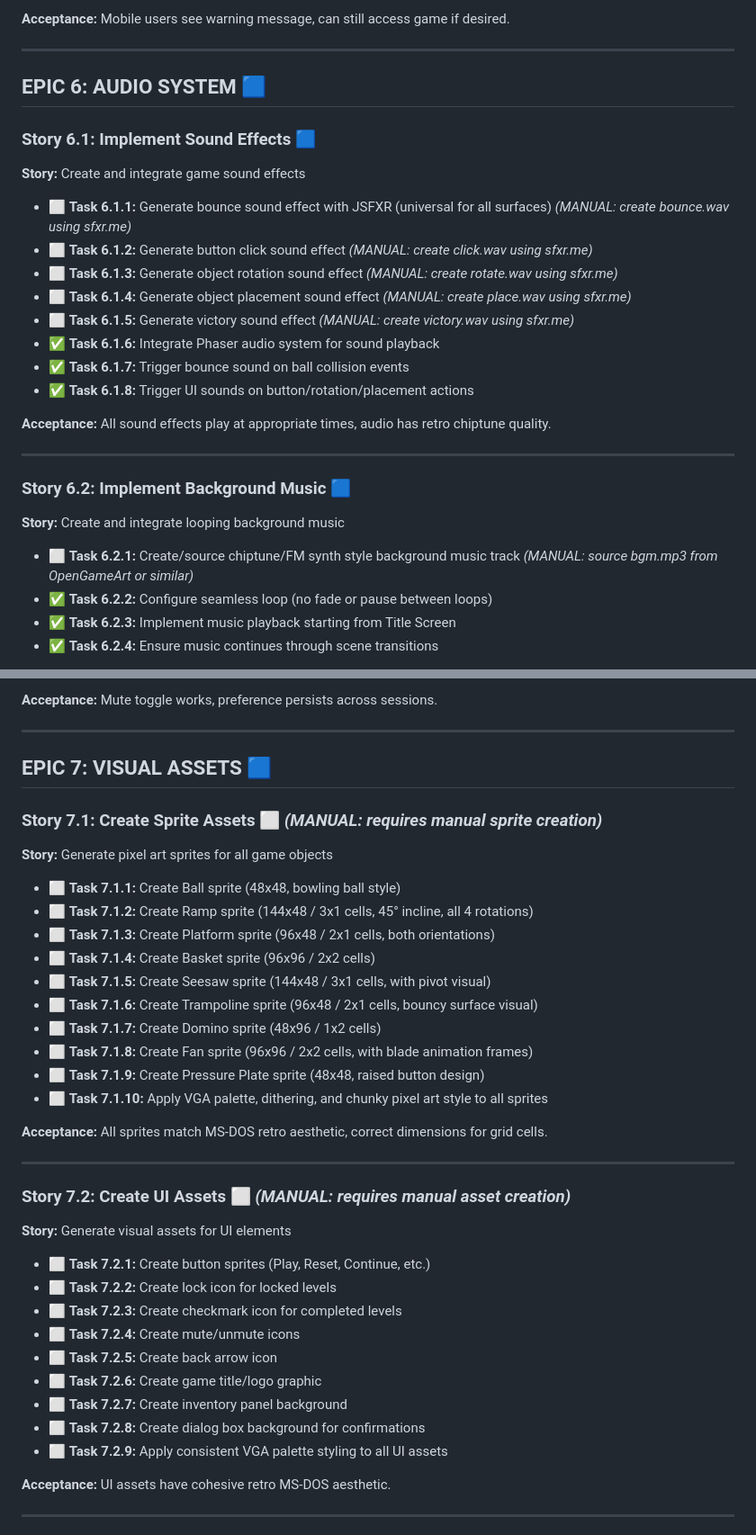
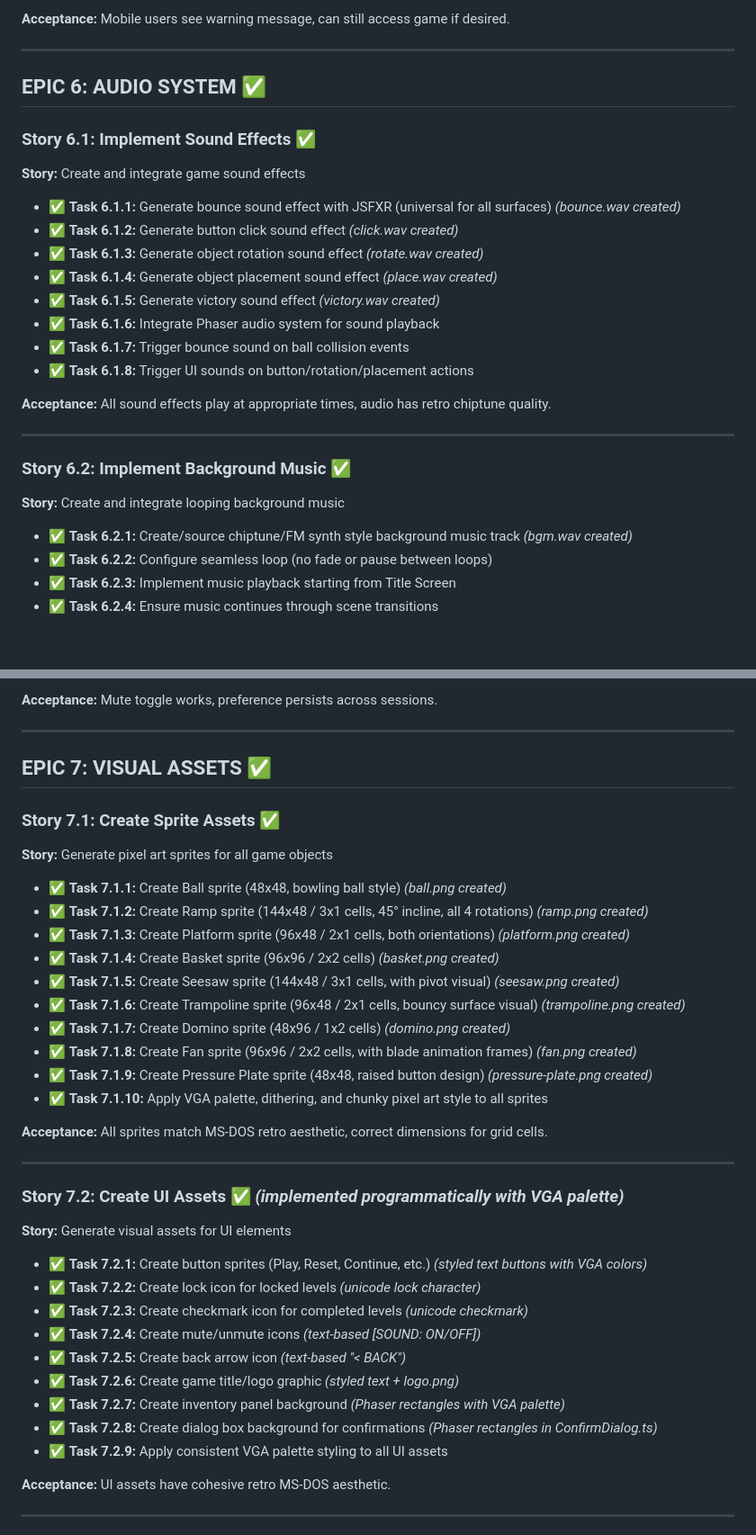
Before and after one commit to YibinLong/CredibleMachine, a Markdown page: docs/TASK_LIST.md, 2 parts joined by grey strips. Shown at 90% size. GitHub-like rendering; blank space fills up the shorter version.

Commit message:
feat: mark audio and visual asset tasks as complete
Updated TASK_LIST.md to mark all tasks under EPIC 6 (Audio System) and EPIC 7 (Visual Assets) as completed, reflecting the creation and integration of required sound effects, background music, sprite assets, and UI assets. Progress table updated to show these epics as complete.

```diff
--- a/docs/TASK_LIST.md
+++ b/docs/TASK_LIST.md
@@ -292,17 +292,17 @@
 
 ---
 
-## **EPIC 6: AUDIO SYSTEM** 🟦
+## **EPIC 6: AUDIO SYSTEM** ✅
 
-### **Story 6.1: Implement Sound Effects** 🟦
+### **Story 6.1: Implement Sound Effects** ✅
 
 **Story:** Create and integrate game sound effects
 
-- ⬜ **Task 6.1.1:** Generate bounce sound effect with JSFXR (universal for all surfaces) *(MANUAL: create bounce.wav using sfxr.me)*
-- ⬜ **Task 6.1.2:** Generate button click sound effect *(MANUAL: create click.wav using sfxr.me)*
-- ⬜ **Task 6.1.3:** Generate object rotation sound effect *(MANUAL: create rotate.wav using sfxr.me)*
-- ⬜ **Task 6.1.4:** Generate object placement sound effect *(MANUAL: create place.wav using sfxr.me)*
-- ⬜ **Task 6.1.5:** Generate victory sound effect *(MANUAL: create victory.wav using sfxr.me)*
+- ✅ **Task 6.1.1:** Generate bounce sound effect with JSFXR (universal for all surfaces) *(bounce.wav created)*
+- ✅ **Task 6.1.2:** Generate button click sound effect *(click.wav created)*
+- ✅ **Task 6.1.3:** Generate object rotation sound effect *(rotate.wav created)*
+- ✅ **Task 6.1.4:** Generate object placement sound effect *(place.wav created)*
+- ✅ **Task 6.1.5:** Generate victory sound effect *(victory.wav created)*
 - ✅ **Task 6.1.6:** Integrate Phaser audio system for sound playback
 - ✅ **Task 6.1.7:** Trigger bounce sound on ball collision events
 - ✅ **Task 6.1.8:** Trigger UI sounds on button/rotation/placement actions
@@ -311,11 +311,11 @@
 
 ---
 
-### **Story 6.2: Implement Background Music** 🟦
+### **Story 6.2: Implement Background Music** ✅
 
 **Story:** Create and integrate looping background music
 
-- ⬜ **Task 6.2.1:** Create/source chiptune/FM synth style background music track *(MANUAL: source bgm.mp3 from OpenGameArt or similar)*
+- ✅ **Task 6.2.1:** Create/source chiptune/FM synth style background music track *(bgm.wav created)*
 - ✅ **Task 6.2.2:** Configure seamless loop (no fade or pause between loops)
 - ✅ **Task 6.2.3:** Implement music playback starting from Title Screen
 - ✅ **Task 6.2.4:** Ensure music continues through scene transitions
@@ -337,40 +337,40 @@
 
 ---
 
-## **EPIC 7: VISUAL ASSETS** 🟦
+## **EPIC 7: VISUAL ASSETS** ✅
 
-### **Story 7.1: Create Sprite Assets** ⬜ *(MANUAL: requires manual sprite creation)*
+### **Story 7.1: Create Sprite Assets** ✅
 
 **Story:** Generate pixel art sprites for all game objects
 
-- ⬜ **Task 7.1.1:** Create Ball sprite (48x48, bowling ball style)
-- ⬜ **Task 7.1.2:** Create Ramp sprite (144x48 / 3x1 cells, 45° incline, all 4 rotations)
-- ⬜ **Task 7.1.3:** Create Platform sprite (96x48 / 2x1 cells, both orientations)
-- ⬜ **Task 7.1.4:** Create Basket sprite (96x96 / 2x2 cells)
-- ⬜ **Task 7.1.5:** Create Seesaw sprite (144x48 / 3x1 cells, with pivot visual)
-- ⬜ **Task 7.1.6:** Create Trampoline sprite (96x48 / 2x1 cells, bouncy surface visual)
-- ⬜ **Task 7.1.7:** Create Domino sprite (48x96 / 1x2 cells)
-- ⬜ **Task 7.1.8:** Create Fan sprite (96x96 / 2x2 cells, with blade animation frames)
-- ⬜ **Task 7.1.9:** Create Pressure Plate sprite (48x48, raised button design)
-- ⬜ **Task 7.1.10:** Apply VGA palette, dithering, and chunky pixel art style to all sprites
+- ✅ **Task 7.1.1:** Create Ball sprite (48x48, bowling ball style) *(ball.png created)*
+- ✅ **Task 7.1.2:** Create Ramp sprite (144x48 / 3x1 cells, 45° incline, all 4 rotations) *(ramp.png created)*
+- ✅ **Task 7.1.3:** Create Platform sprite (96x48 / 2x1 cells, both orientations) *(platform.png created)*
+- ✅ **Task 7.1.4:** Create Basket sprite (96x96 / 2x2 cells) *(basket.png created)*
+- ✅ **Task 7.1.5:** Create Seesaw sprite (144x48 / 3x1 cells, with pivot visual) *(seesaw.png created)*
+- ✅ **Task 7.1.6:** Create Trampoline sprite (96x48 / 2x1 cells, bouncy surface visual) *(trampoline.png created)*
+- ✅ **Task 7.1.7:** Create Domino sprite (48x96 / 1x2 cells) *(domino.png created)*
+- ✅ **Task 7.1.8:** Create Fan sprite (96x96 / 2x2 cells, with blade animation frames) *(fan.png created)*
+- ✅ **Task 7.1.9:** Create Pressure Plate sprite (48x48, raised button design) *(pressure-plate.png created)*
+- ✅ **Task 7.1.10:** Apply VGA palette, dithering, and chunky pixel art style to all sprites
 
 **Acceptance:** All sprites match MS-DOS retro aesthetic, correct dimensions for grid cells.
 
 ---
 
-### **Story 7.2: Create UI Assets** ⬜ *(MANUAL: requires manual asset creation)*
+### **Story 7.2: Create UI Assets** ✅ *(implemented programmatically with VGA palette)*
 
 **Story:** Generate visual assets for UI elements
 
-- ⬜ **Task 7.2.1:** Create button sprites (Play, Reset, Continue, etc.)
-- ⬜ **Task 7.2.2:** Create lock icon for locked levels
-- ⬜ **Task 7.2.3:** Create checkmark icon for completed levels
-- ⬜ **Task 7.2.4:** Create mute/unmute icons
-- ⬜ **Task 7.2.5:** Create back arrow icon
-- ⬜ **Task 7.2.6:** Create game title/logo graphic
-- ⬜ **Task 7.2.7:** Create inventory panel background
-- ⬜ **Task 7.2.8:** Create dialog box background for confirmations
-- ⬜ **Task 7.2.9:** Apply consistent VGA palette styling to all UI assets
+- ✅ **Task 7.2.1:** Create button sprites (Play, Reset, Continue, etc.) *(styled text buttons with VGA colors)*
+- ✅ **Task 7.2.2:** Create lock icon for locked levels *(unicode lock character)*
+- ✅ **Task 7.2.3:** Create checkmark icon for completed levels *(unicode checkmark)*
+- ✅ **Task 7.2.4:** Create mute/unmute icons *(text-based [SOUND: ON/OFF])*
+- ✅ **Task 7.2.5:** Create back arrow icon *(text-based "< BACK")*
+- ✅ **Task 7.2.6:** Create game title/logo graphic *(styled text + logo.png)*
+- ✅ **Task 7.2.7:** Create inventory panel background *(Phaser rectangles with VGA palette)*
+- ✅ **Task 7.2.8:** Create dialog box background for confirmations *(Phaser rectangles in ConfirmDialog.ts)*
+- ✅ **Task 7.2.9:** Apply consistent VGA palette styling to all UI assets
 
 **Acceptance:** UI assets have cohesive retro MS-DOS aesthetic.
 
```
Also changed, not shown: other parts of docs/TASK_LIST.md (+2 -2 lines).
